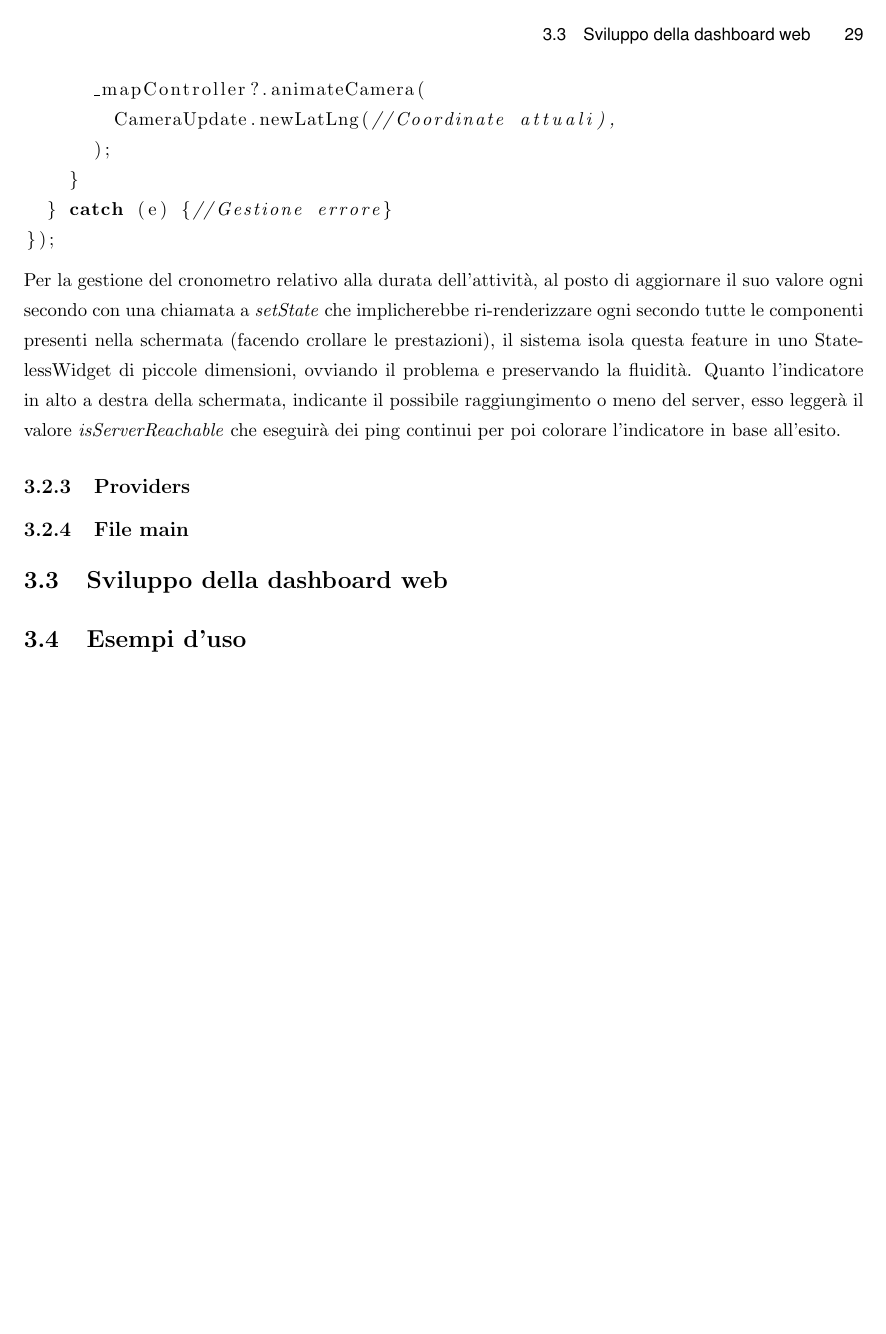
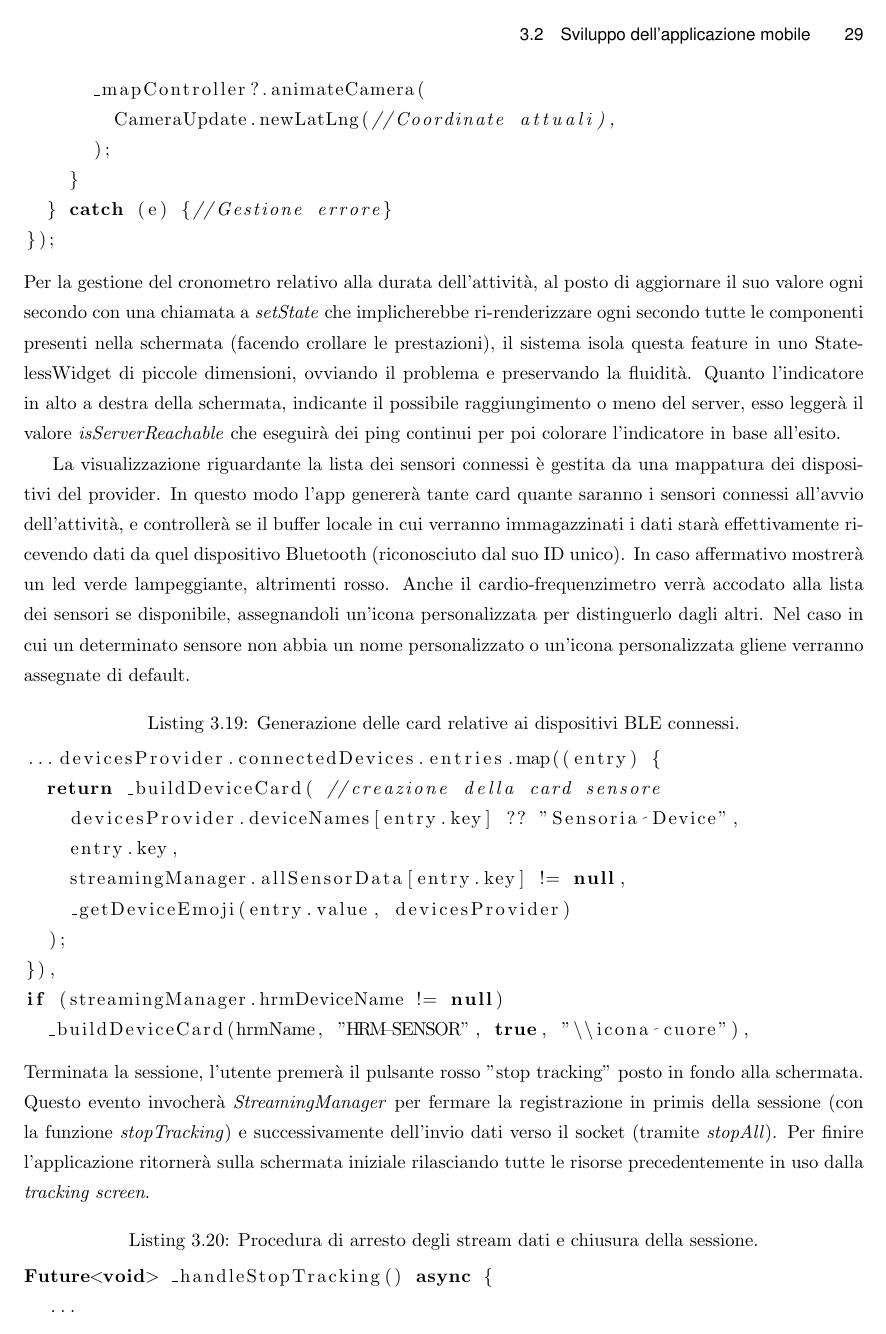
Before and after one commit to alessandro-gaspari/Tesi-Ufficiale, LaTeX slides (Tesi-Gaspari-master/thesis_gaspari.tex): page 39 of 43. Compiled offline with pdfLaTeX.

Commit message:
da ripulire un po il codice

```diff
--- a/Tesi-Gaspari-master/thesis_gaspari.tex
+++ b/Tesi-Gaspari-master/thesis_gaspari.tex
@@ -660,6 +660,32 @@ Timer.periodic(const Duration(seconds: 1), (timer) async {
 \end{lstlisting}
 Per la gestione del cronometro relativo alla durata dell'attività, al posto di aggiornare il suo valore ogni secondo con una chiamata a \textit{setState} che implicherebbe ri-renderizzare ogni secondo tutte le componenti presenti nella schermata (facendo crollare le prestazioni), il sistema isola questa feature in uno StatelessWidget di piccole dimensioni, ovviando il problema e preservando la fluidità. Quanto l'indicatore in alto a destra della schermata, indicante il possibile raggiungimento o meno del server, esso leggerà il valore \textit{isServerReachable} che eseguirà dei ping continui per poi colorare l'indicatore in base all'esito.
 
+La visualizzazione riguardante la lista dei sensori connessi è gestita da una mappatura dei dispositivi del provider. In questo modo l'app genererà tante card quante saranno i sensori connessi all'avvio dell'attività, e controllerà se il buffer locale in cui verranno immagazzinati i dati starà effettivamente ricevendo dati da quel dispositivo Bluetooth (riconosciuto dal suo ID unico). In caso affermativo mostrerà un led verde lampeggiante, altrimenti rosso. Anche il cardio-frequenzimetro verrà accodato alla lista dei sensori se disponibile, assegnandoli un'icona personalizzata per distinguerlo dagli altri. Nel caso in cui un determinato sensore non abbia un nome personalizzato o un'icona personalizzata gliene verranno assegnate di default.
+
+\begin{lstlisting}[language=dart, caption={Generazione delle card relative ai dispositivi BLE connessi.}, label={tracking_sensors}]
+...devicesProvider.connectedDevices.entries.map((entry) {
+  return _buildDeviceCard( //creazione della card sensore
+    devicesProvider.deviceNames[entry.key] ?? "Sensoria Device",
+    entry.key,
+    streamingManager.allSensorData[entry.key] != null,
+    _getDeviceEmoji(entry.value, devicesProvider)
+  );
+}),
+if (streamingManager.hrmDeviceName != null)
+  _buildDeviceCard(hrmName, "HRM-SENSOR", true, "\\icona cuore"),
+\end{lstlisting}
+Terminata la sessione, l'utente premerà il pulsante rosso "stop tracking" posto in fondo alla schermata. Questo evento invocherà \textit{StreamingManager} per fermare la registrazione in primis della sessione (con la funzione \textit{stopTracking}) e successivamente dell'invio dati verso il socket (tramite \textit{stopAll}). Per finire l'applicazione ritornerà sulla schermata iniziale rilasciando tutte le risorse precedentemente in uso dalla \textit{tracking screen}.
+
+\begin{lstlisting}[language=dart, caption={Procedura di arresto degli stream dati e chiusura della sessione.}, label={tracking_stop}]
+Future<void> _handleStopTracking() async {
+  ...
+  streamingManager.stopTracking();
+  await streamingManager.stopAll();
+  ...
+}
+\end{lstlisting}
+
+
 \subsection{Providers}
 \subsection{File main}
 
```
